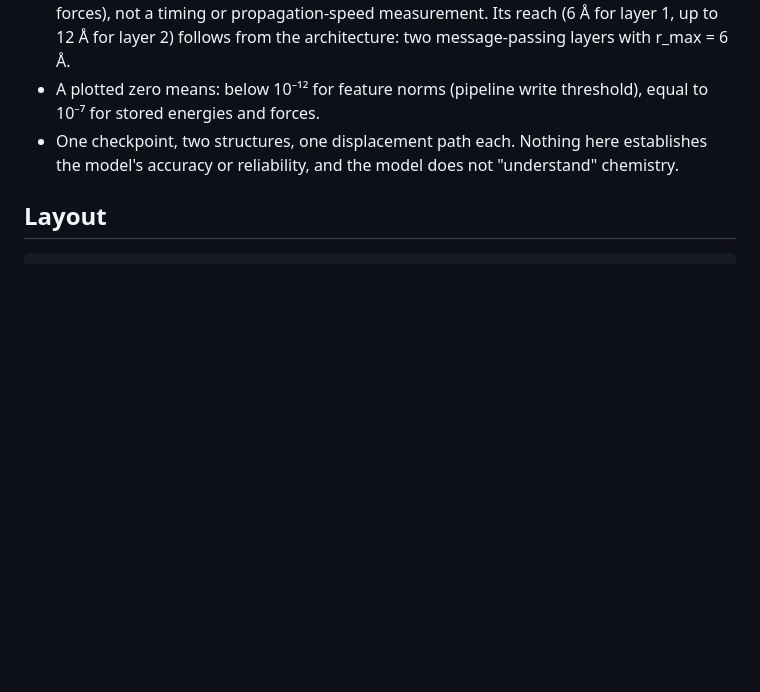
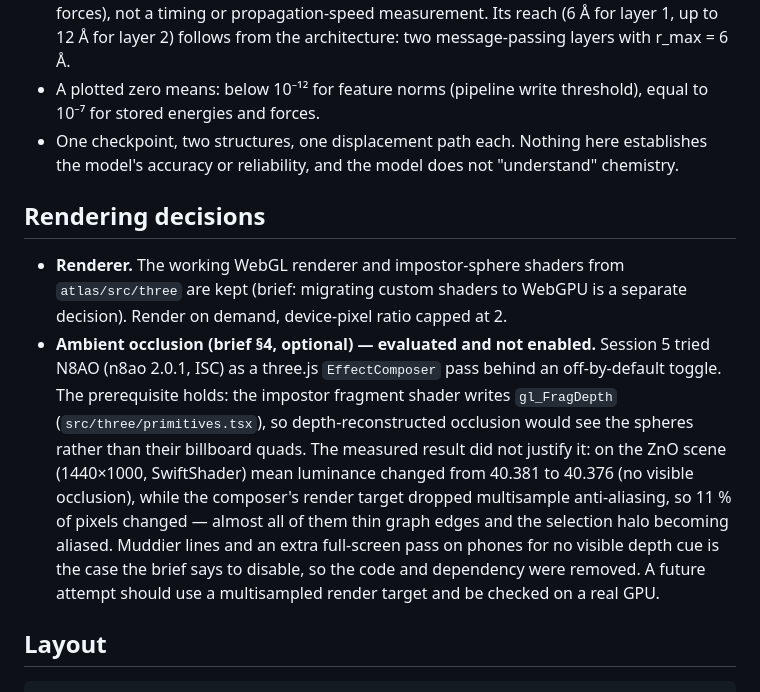
Before and after one commit to Iammohithhh/MLIPs_at, a Markdown page: inside-mace/README.md, the part around the change. GitHub-like rendering; blank space fills up the shorter version.

Commit message:
inside-mace: record the ambient-occlusion evaluation (impostor depth is correct, but N8AO gave no visible occlusion and cost MSAA on graph edges; not enabled)
Co-Authored-By: Claude Opus 5.5 (1M context) <noreply@anthropic.com>

````diff
--- a/inside-mace/README.md
+++ b/inside-mace/README.md
@@ -103,6 +103,20 @@ with DFT, so no number on the page is an error estimate.
 - One checkpoint, two structures, one displacement path each. Nothing here establishes the model's accuracy or
   reliability, and the model does not "understand" chemistry.
 
+## Rendering decisions
+
+- **Renderer.** The working WebGL renderer and impostor-sphere shaders from `atlas/src/three` are kept (brief:
+  migrating custom shaders to WebGPU is a separate decision). Render on demand, device-pixel ratio capped at 2.
+- **Ambient occlusion (brief §4, optional) — evaluated and not enabled.** Session 5 tried N8AO (n8ao 2.0.1,
+  ISC) as a three.js `EffectComposer` pass behind an off-by-default toggle. The prerequisite holds: the impostor
+  fragment shader writes `gl_FragDepth` (`src/three/primitives.tsx`), so depth-reconstructed occlusion would see
+  the spheres rather than their billboard quads. The measured result did not justify it: on the ZnO scene
+  (1440×1000, SwiftShader) mean luminance changed from 40.381 to 40.376 (no visible occlusion), while the
+  composer's render target dropped multisample anti-aliasing, so 11 % of pixels changed — almost all of them
+  thin graph edges and the selection halo becoming aliased. Muddier lines and an extra full-screen pass on
+  phones for no visible depth cue is the case the brief says to disable, so the code and dependency were
+  removed. A future attempt should use a multisampled render target and be checked on a real GPU.
+
 ## Layout
 
 ```
````
